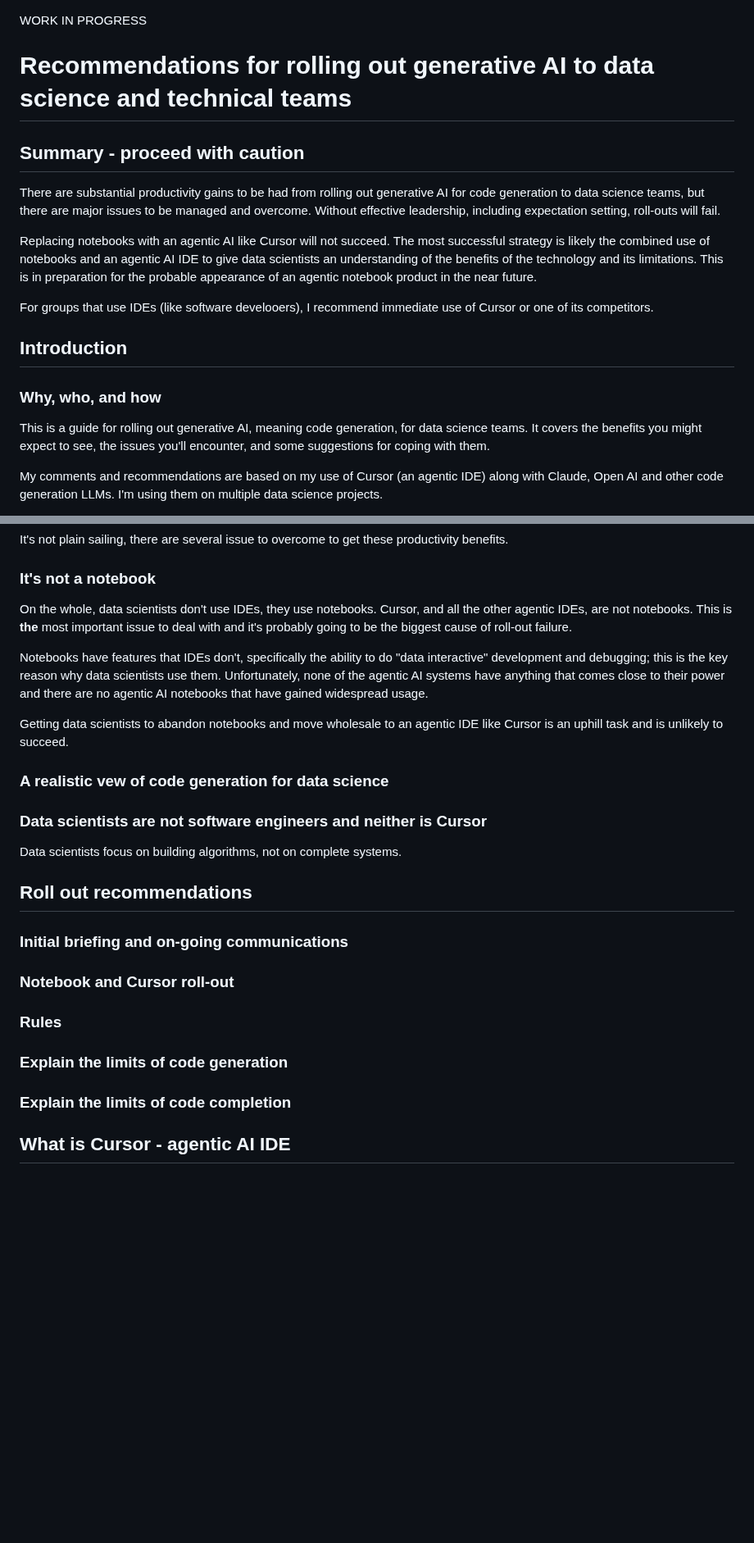
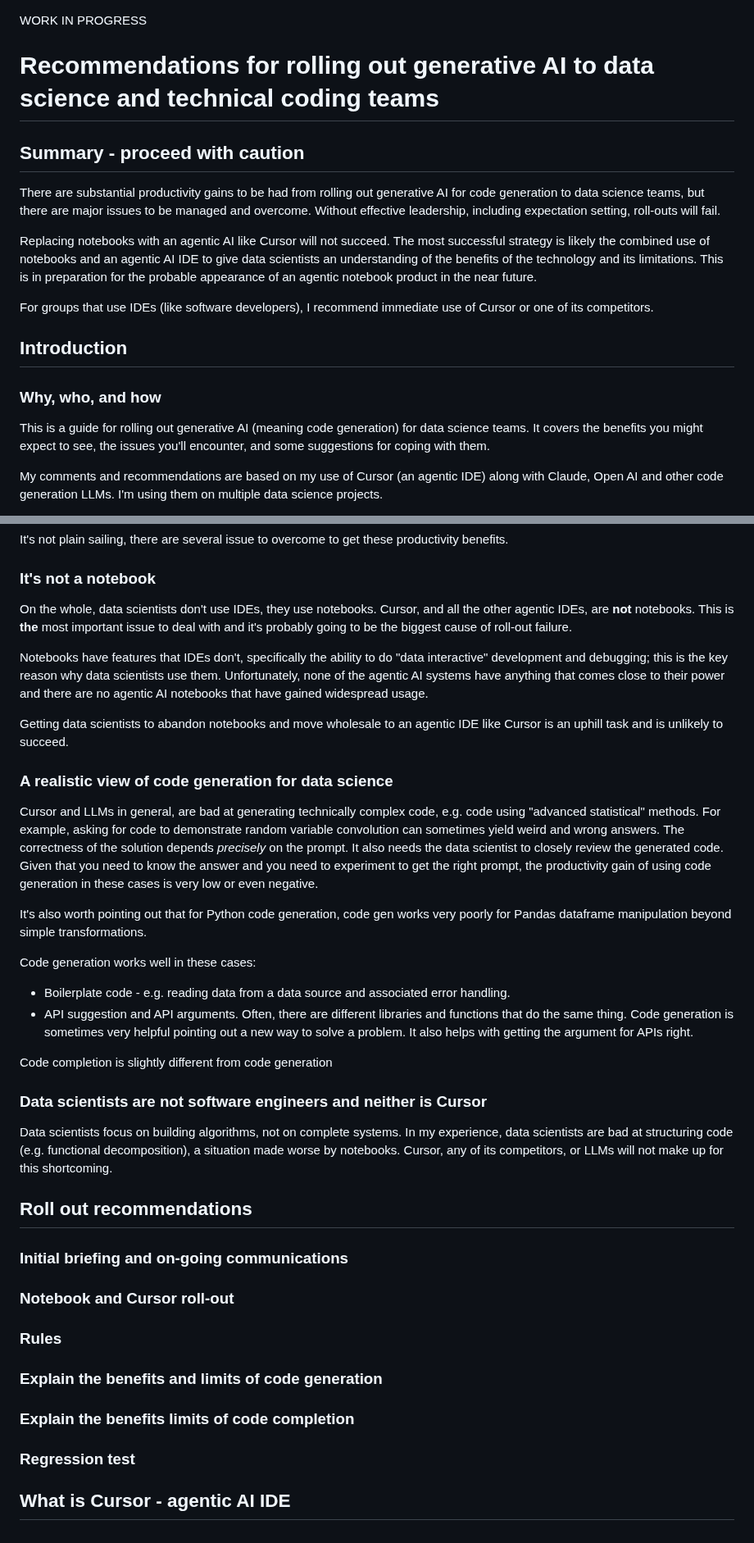
Before and after one commit to MikeWoodward/English-Football-Forecasting, a Markdown page: Code/recommendations.md, 2 parts joined by grey strips. Shown at 82% size. Rendered like a GitHub page; blank space fills up the shorter version.

```diff
--- a/Code/recommendations.md
+++ b/Code/recommendations.md
@@ -1,6 +1,6 @@
 WORK IN PROGRESS
 
-# Recommendations for rolling out generative AI to data science and technical teams
+# Recommendations for rolling out generative AI to data science and technical coding teams
 
 ## Summary - proceed with caution
 
@@ -8,13 +8,13 @@ There are substantial productivity gains to be had from rolling out generative A
 
 Replacing notebooks with an agentic AI like Cursor will not succeed. The most successful strategy is likely the combined use of notebooks and an agentic AI IDE to give data scientists an understanding of the benefits of the technology and its limitations. This is in preparation for the probable appearance of an agentic notebook product in the near future.
 
-For groups that use IDEs (like software develooers), I recommend immediate use of Cursor or one of its competitors.
+For groups that use IDEs (like software developers), I recommend immediate use of Cursor or one of its competitors.
 
 ## Introduction
 
 ### Why, who, and how
 
-This is a guide for rolling out generative AI, meaning code generation, for data science teams. It covers the benefits you might expect to see, the issues you'll encounter, and some suggestions for coping with them.
+This is a guide for rolling out generative AI (meaning code generation) for data science teams. It covers the benefits you might expect to see, the issues you'll encounter, and some suggestions for coping with them.
 
 My comments and recommendations are based on my use of Cursor (an agentic IDE) along with Claude, Open AI and other code generation LLMs. I'm using them on multiple data science projects.
 
@@ -52,19 +52,27 @@ It's not plain sailing, there are several issue to overcome to get these product
 
 ### It's not a notebook
 
-On the whole, data scientists don't use IDEs, they use notebooks. Cursor, and all the other agentic IDEs, are not notebooks. This is **the** most important issue to deal with and it's probably going to be the biggest cause of roll-out failure.
+On the whole, data scientists don't use IDEs, they use notebooks. Cursor, and all the other agentic IDEs, are **not** notebooks. This is **the** most important issue to deal with and it's probably going to be the biggest cause of roll-out failure.
 
 Notebooks have features that IDEs don't, specifically the ability to do "data interactive" development and debugging; this is the key reason why data scientists use them. Unfortunately, none of the agentic AI systems have anything that comes close to their power and there are no agentic AI notebooks that have gained widespread usage.
 
 Getting data scientists to abandon notebooks and move wholesale to an agentic IDE like Cursor is an uphill task and is unlikely to succeed.
 
-### A realistic vew of code generation for data science
+### A realistic view of code generation for data science
 
+Cursor and LLMs in general, are bad at generating technically complex code, e.g. code using "advanced statistical" methods. For example, asking for code to demonstrate random variable convolution can sometimes yield weird and wrong answers. The correctness of the solution depends *precisely* on the prompt. It also needs the data scientist to closely review the generated code. Given that you need to know the answer and you need to experiment to get the right prompt, the productivity gain of using code generation in these cases is very low or even negative.
 
+It's also worth pointing out that for Python code generation, code gen works very poorly for Pandas dataframe manipulation beyond simple transformations.
+
+Code generation works well in these cases:
+* Boilerplate code - e.g. reading data from a data source and associated error handling.
+* API suggestion and API arguments. Often, there are different libraries and functions that do the same thing. Code generation is sometimes very helpful pointing out a new way to solve a problem. It also helps with getting the argument for APIs right.
+
+Code completion is slightly different from code generation
 
 ### Data scientists are not software engineers and neither is Cursor
 
-Data scientists focus on building algorithms, not on complete systems.
+Data scientists focus on building algorithms, not on complete systems. In my experience, data scientists are bad at structuring code (e.g. functional decomposition), a situation made worse by notebooks. Cursor, any of its competitors, or LLMs will not make up for this shortcoming.
 
 ## Roll out recommendations
 
@@ -74,8 +82,10 @@ Data scientists focus on building algorithms, not on complete systems.
 
 ### Rules
 
-### Explain the limits of code generation
+### Explain the benefits and limits of code generation
 
-### Explain the limits of code completion
+### Explain the benefits limits of code completion
+
+### Regression test
 
 ## What is Cursor - agentic AI IDE
```
